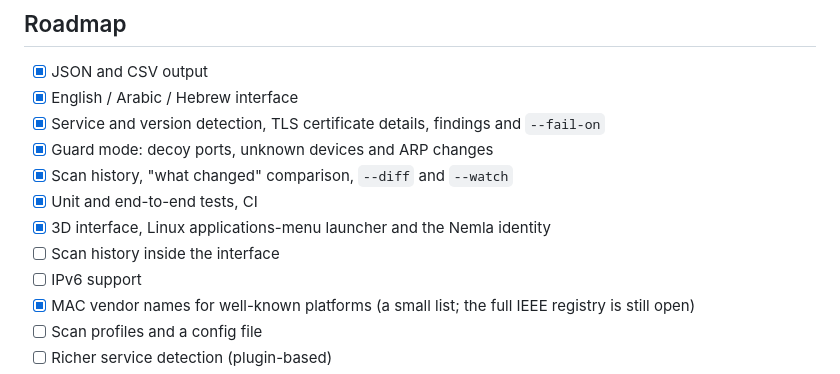
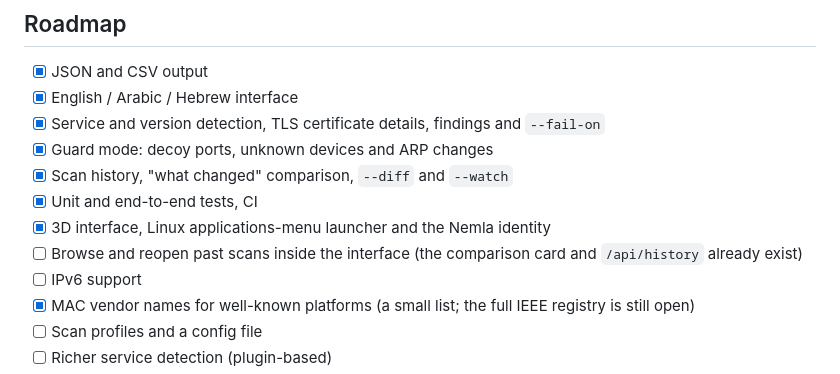
Before and after one commit to hdada180/nmlah, a Markdown page: README.md, the part around one of its changes. Rendered like a GitHub page.

```diff
--- a/README.md
+++ b/README.md
@@ -227,7 +227,7 @@ The tests run entirely against `127.0.0.1` with throw-away local servers. They a
 - [x] Scan history, "what changed" comparison, `--diff` and `--watch`
 - [x] Unit and end-to-end tests, CI
 - [x] 3D interface, Linux applications-menu launcher and the Nemla identity
-- [ ] Scan history inside the interface
+- [ ] Browse and reopen past scans inside the interface (the comparison card and `/api/history` already exist)
 - [ ] IPv6 support
 - [x] MAC vendor names for well-known platforms (a small list; the full IEEE registry is still open)
 - [ ] Scan profiles and a config file
```
Also changed, not shown: other parts of README.md (+1 -1 lines), README.ar.md (+1 -1 lines), README.he.md (added, +248 -0 lines).
